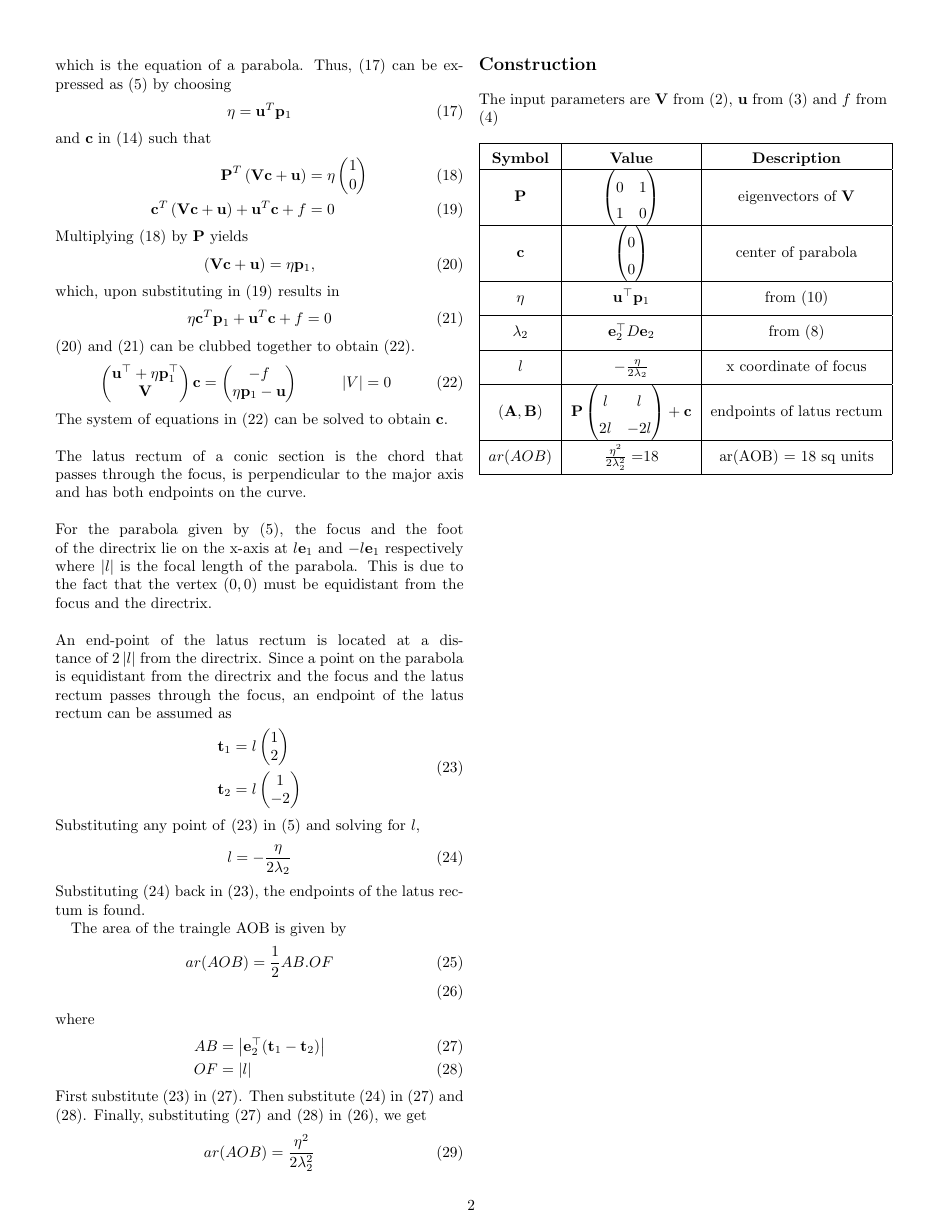
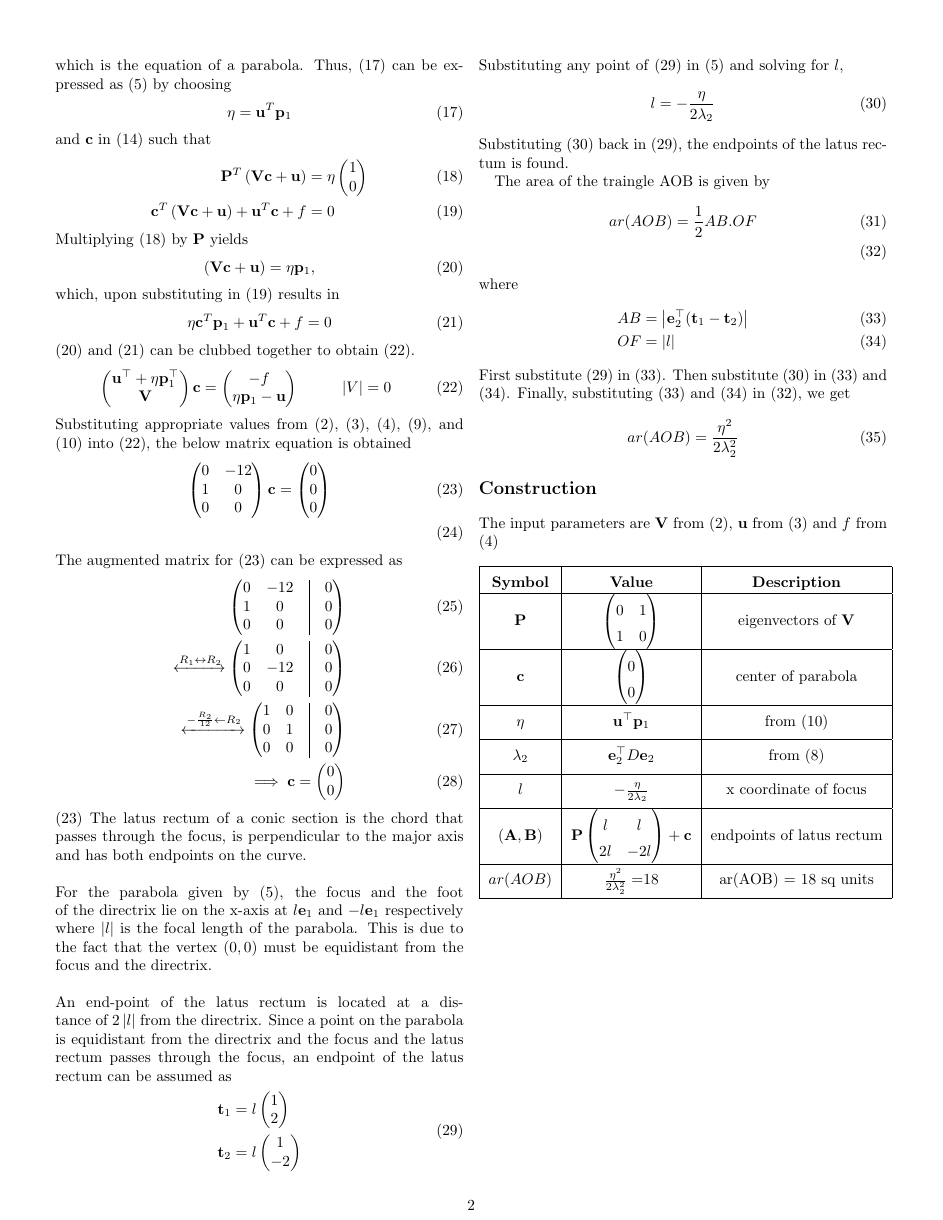
Before and after one commit to Muhammed-Hamdan/iith-fwc-2022-23, a LaTeX problem sheet (fwc_matrix/conic_assignment/conic_assignment.tex): page 2 of 2. Compiled offline with pdfLaTeX.

Commit message:
Fixed issues in conic doc and circle script

```diff
--- a/fwc_matrix/conic_assignment/conic_assignment.tex
+++ b/fwc_matrix/conic_assignment/conic_assignment.tex
@@ -4,6 +4,7 @@
 \usepackage[cmex10]{amsmath}
 \usepackage{array}
 \usepackage{booktabs}
+\usepackage{mathtools}
 \title{\textbf{Conic section Assignment}}
 \author{Mohamed Hamdan}
 \date{September 2022}
@@ -161,7 +162,23 @@ results in
     \myvec{ \vec{u}^{\top}+\eta\vec{p}_1^{\top} \\ \vec{V}}\vec{c} &= \myvec{-f \\ \eta\vec{p}_1-\vec{u}}  &\abs{V} &= 0
     \label{eq:conic_parab_c}
     \end{align}
-The system of equations in \eqref{eq:conic_parab_c} can be solved to obtain $\vec{c}$.\\\\
+Substituting appropriate values from \eqref{eq:V_matrix}, \eqref{eq:u_vector}, \eqref{eq:f_value}, \eqref{eq:eigevecP}, and \eqref{eq:eta} into \eqref{eq:conic_parab_c}, the below matrix equation is obtained
+\begin{align}
+	\label{eq:vertex_system}
+	\myvec{0&-12\\1& 0\\0& 0}\vec{c} = \myvec{0 \\0 \\0}\\
+\end{align}
+The augmented matrix for \eqref{eq:vertex_system} can be expressed as
+\begin{align}
+	\label{eq:vertex_solv1}
+	\myvec{0&-12&\vrule&0\\1&0&\vrule&0\\0&0&\vrule&0}\\
+	\label{eq:vertex_solv2}
+	\xleftrightarrow[]{R_1 \leftrightarrow R_2}\myvec{1&0&\vrule&0\\0&-12&\vrule&0\\0&0&\vrule&0}\\
+	\label{eq:vertex_solv3}
+	\xleftrightarrow[]{-\frac{R_2}{12} \leftarrow R_2}\myvec{1&0&\vrule&0\\0&1&\vrule&0\\0&0&\vrule&0}\\
+	\label{eq:vertex_solv4}
+	\implies\vec{c} = \myvec{0\\0}
+\end{align}
+\eqref{eq:vertex_system}
 The latus rectum of a conic section is the chord that passes through the focus, is perpendicular to the major axis and has both endpoints on the curve.\\\\For the parabola given by \eqref{eq:conic_simp_parab}, the focus and the foot of the directrix lie on the x-axis at  $l\vec{e}_1$ and $-l\vec{e}_1$ respectively where $\abs{l}$ is the focal length of the parabola. This is due to the fact that the vertex $(0,0)$ must be equidistant from the focus and the directrix.\\\\An end-point of the latus rectum is located at a distance of $2\abs{l}$ from the directrix. Since a point on the parabola is equidistant from the directrix and the focus and the latus rectum passes through the focus, an endpoint of the latus rectum can be assumed as
 \begin{equation}
 \begin{aligned}
```
Also changed, not shown: fwc_matrix/circle_assignment/codes/circle_assignment.py (+2 -6 lines), fwc_matrix/conic_assignment/codes/conic_assignment.py (+0 -1 lines), fwc_matrix/circle_assignment/figs/fig1.pdf, fwc_matrix/conic_assignment/conic_assignment.pdf, fwc_matrix/conic_assignment/figs/fig1.pdf, fwc_matrix/conic_assignment/conic_assignment.tex (2 more changed lines), 2 other files.
